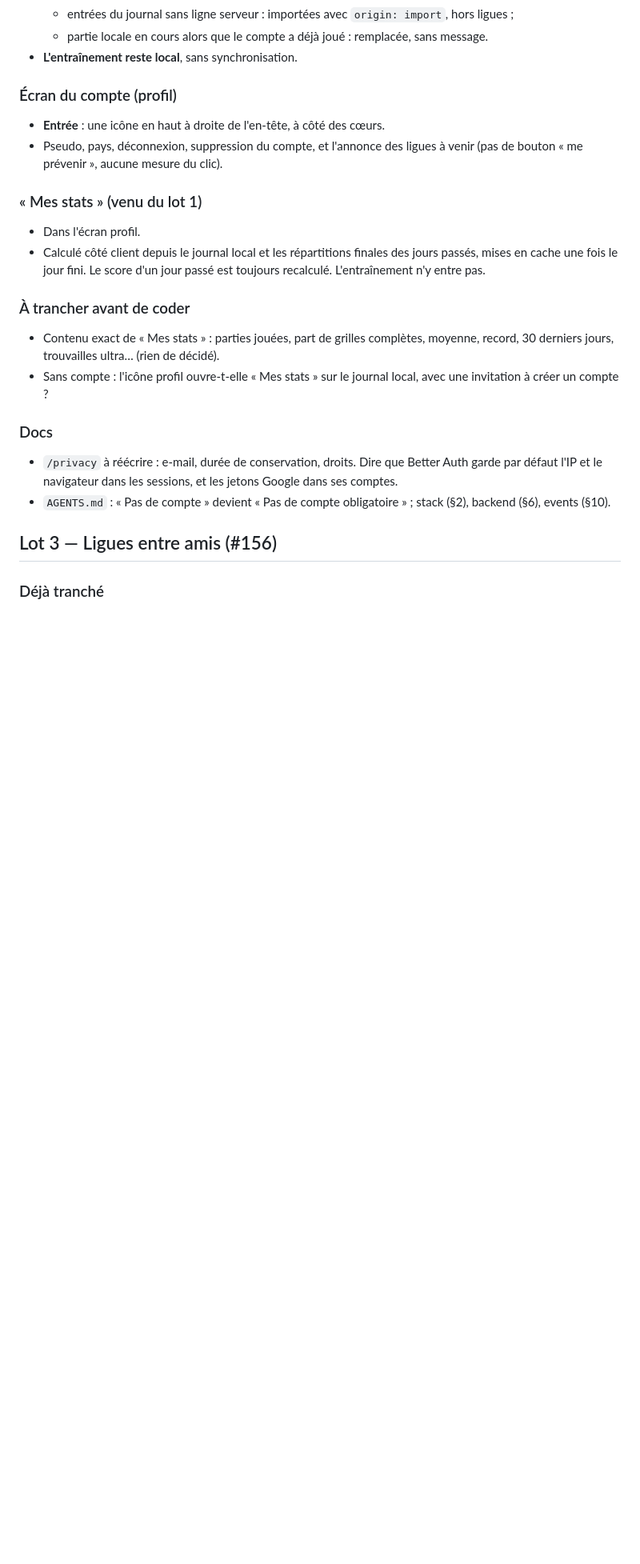
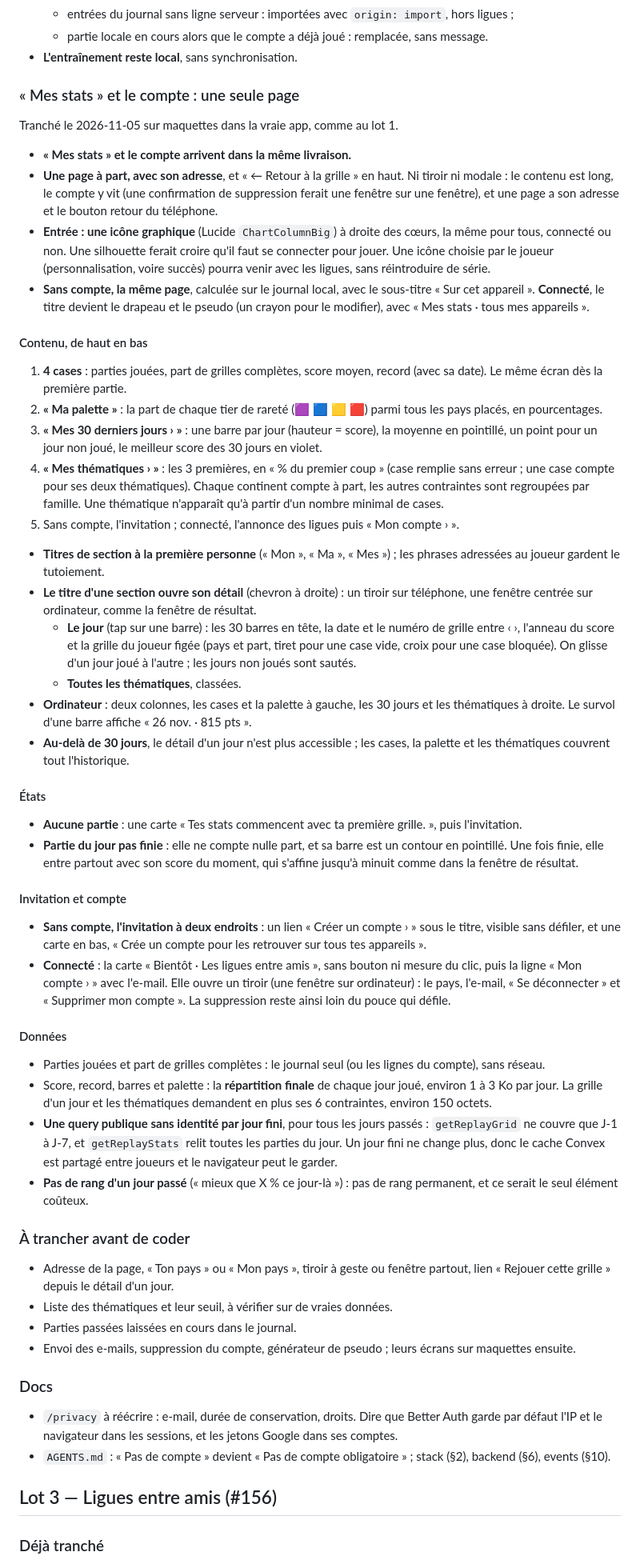
Before and after one commit to Tomspace900/geodoku, a Markdown page: docs/comptes-stats-ligues.md, the part around one of its changes. Shown at 80% size. Rendered like a GitHub page; blank space fills up the shorter version.

Commit message:
[DOC] Lot 2 — « Mes stats » et le compte tranchés sur maquettes, lot 1 en prod (#155)

```diff
--- a/docs/comptes-stats-ligues.md
+++ b/docs/comptes-stats-ligues.md
@@ -269,25 +269,92 @@ Placement tranché le 2026-11-03 sur maquettes dans la vraie app.
   - partie locale en cours alors que le compte a déjà joué : remplacée, sans message.
 - **L'entraînement reste local**, sans synchronisation.
 
-### Écran du compte (profil)
+### « Mes stats » et le compte : une seule page
 
-- **Entrée** : une icône en haut à droite de l'en-tête, à côté des cœurs.
-- Pseudo, pays, déconnexion, suppression du compte, et l'annonce des ligues à
-  venir (pas de bouton « me prévenir », aucune mesure du clic).
+Tranché le 2026-11-05 sur maquettes dans la vraie app, comme au lot 1.
 
-### « Mes stats » (venu du lot 1)
+- **« Mes stats » et le compte arrivent dans la même livraison.**
+- **Une page à part, avec son adresse**, et « ← Retour à la grille » en haut. Ni
+  tiroir ni modale : le contenu est long, le compte y vit (une confirmation de
+  suppression ferait une fenêtre sur une fenêtre), et une page a son adresse et
+  le bouton retour du téléphone.
+- **Entrée : une icône graphique** (Lucide `ChartColumnBig`) à droite des cœurs,
+  la même pour tous, connecté ou non. Une silhouette ferait croire qu'il faut se
+  connecter pour jouer. Une icône choisie par le joueur (personnalisation, voire
+  succès) pourra venir avec les ligues, sans réintroduire de série.
+- **Sans compte, la même page**, calculée sur le journal local, avec le
+  sous-titre « Sur cet appareil ». **Connecté**, le titre devient le drapeau et le
+  pseudo (un crayon pour le modifier), avec « Mes stats · tous mes appareils ».
 
-- Dans l'écran profil.
-- Calculé côté client depuis le journal local et les répartitions finales des
-  jours passés, mises en cache une fois le jour fini. Le score d'un jour passé est
-  toujours recalculé. L'entraînement n'y entre pas.
+#### Contenu, de haut en bas
+
+1. **4 cases** : parties jouées, part de grilles complètes, score moyen, record
+   (avec sa date). Le même écran dès la première partie.
+2. **« Ma palette »** : la part de chaque tier de rareté (🟪 🟦 🟨 🟥) parmi tous
+   les pays placés, en pourcentages.
+3. **« Mes 30 derniers jours › »** : une barre par jour (hauteur = score), la
+   moyenne en pointillé, un point pour un jour non joué, le meilleur score des
+   30 jours en violet.
+4. **« Mes thématiques › »** : les 3 premières, en « % du premier coup » (case
+   remplie sans erreur ; une case compte pour ses deux thématiques). Chaque
+   continent compte à part, les autres contraintes sont regroupées par famille.
+   Une thématique n'apparaît qu'à partir d'un nombre minimal de cases.
+5. Sans compte, l'invitation ; connecté, l'annonce des ligues puis « Mon compte › ».
+
+- **Titres de section à la première personne** (« Mon », « Ma », « Mes ») ; les
+  phrases adressées au joueur gardent le tutoiement.
+- **Le titre d'une section ouvre son détail** (chevron à droite) : un tiroir sur
+  téléphone, une fenêtre centrée sur ordinateur, comme la fenêtre de résultat.
+  - **Le jour** (tap sur une barre) : les 30 barres en tête, la date et le numéro
+    de grille entre ‹ ›, l'anneau du score et la grille du joueur figée (pays et
+    part, tiret pour une case vide, croix pour une case bloquée). On glisse d'un
+    jour joué à l'autre ; les jours non joués sont sautés.
+  - **Toutes les thématiques**, classées.
+- **Ordinateur** : deux colonnes, les cases et la palette à gauche, les 30 jours
+  et les thématiques à droite. Le survol d'une barre affiche « 26 nov. · 815 pts ».
+- **Au-delà de 30 jours**, le détail d'un jour n'est plus accessible ; les cases,
+  la palette et les thématiques couvrent tout l'historique.
+
+#### États
+
+- **Aucune partie** : une carte « Tes stats commencent avec ta première grille. »,
+  puis l'invitation.
+- **Partie du jour pas finie** : elle ne compte nulle part, et sa barre est un
+  contour en pointillé. Une fois finie, elle entre partout avec son score du
+  moment, qui s'affine jusqu'à minuit comme dans la fenêtre de résultat.
+
+#### Invitation et compte
+
+- **Sans compte, l'invitation à deux endroits** : un lien « Créer un compte › »
+  sous le titre, visible sans défiler, et une carte en bas, « Crée un compte pour
+  les retrouver sur tous tes appareils ».
+- **Connecté** : la carte « Bientôt · Les ligues entre amis », sans bouton ni
+  mesure du clic, puis la ligne « Mon compte › » avec l'e-mail. Elle ouvre un
+  tiroir (une fenêtre sur ordinateur) : le pays, l'e-mail, « Se déconnecter » et
+  « Supprimer mon compte ». La suppression reste ainsi loin du pouce qui défile.
+
+#### Données
+
+- Parties jouées et part de grilles complètes : le journal seul (ou les lignes
+  du compte), sans réseau.
+- Score, record, barres et palette : la **répartition finale** de chaque jour
+  joué, environ 1 à 3 Ko par jour. La grille d'un jour et les thématiques
+  demandent en plus ses 6 contraintes, environ 150 octets.
+- **Une query publique sans identité par jour fini**, pour tous les jours passés :
+  `getReplayGrid` ne couvre que J-1 à J-7, et `getReplayStats` relit toutes les
+  parties du jour. Un jour fini ne change plus, donc le cache Convex est partagé
+  entre joueurs et le navigateur peut le garder.
+- **Pas de rang d'un jour passé** (« mieux que X % ce jour-là ») : pas de rang
+  permanent, et ce serait le seul élément coûteux.
 
 ### À trancher avant de coder
 
-- Contenu exact de « Mes stats » : parties jouées, part de grilles complètes,
-  moyenne, record, 30 derniers jours, trouvailles ultra… (rien de décidé).
-- Sans compte : l'icône profil ouvre-t-elle « Mes stats » sur le journal local,
-  avec une invitation à créer un compte ?
+- Adresse de la page, « Ton pays » ou « Mon pays », tiroir à geste ou fenêtre
+  partout, lien « Rejouer cette grille » depuis le détail d'un jour.
+- Liste des thématiques et leur seuil, à vérifier sur de vraies données.
+- Parties passées laissées en cours dans le journal.
+- Envoi des e-mails, suppression du compte, générateur de pseudo ; leurs écrans
+  sur maquettes ensuite.
 
 ### Docs
 
```
Also changed, not shown: other parts of docs/comptes-stats-ligues.md (+13 -13 lines).
